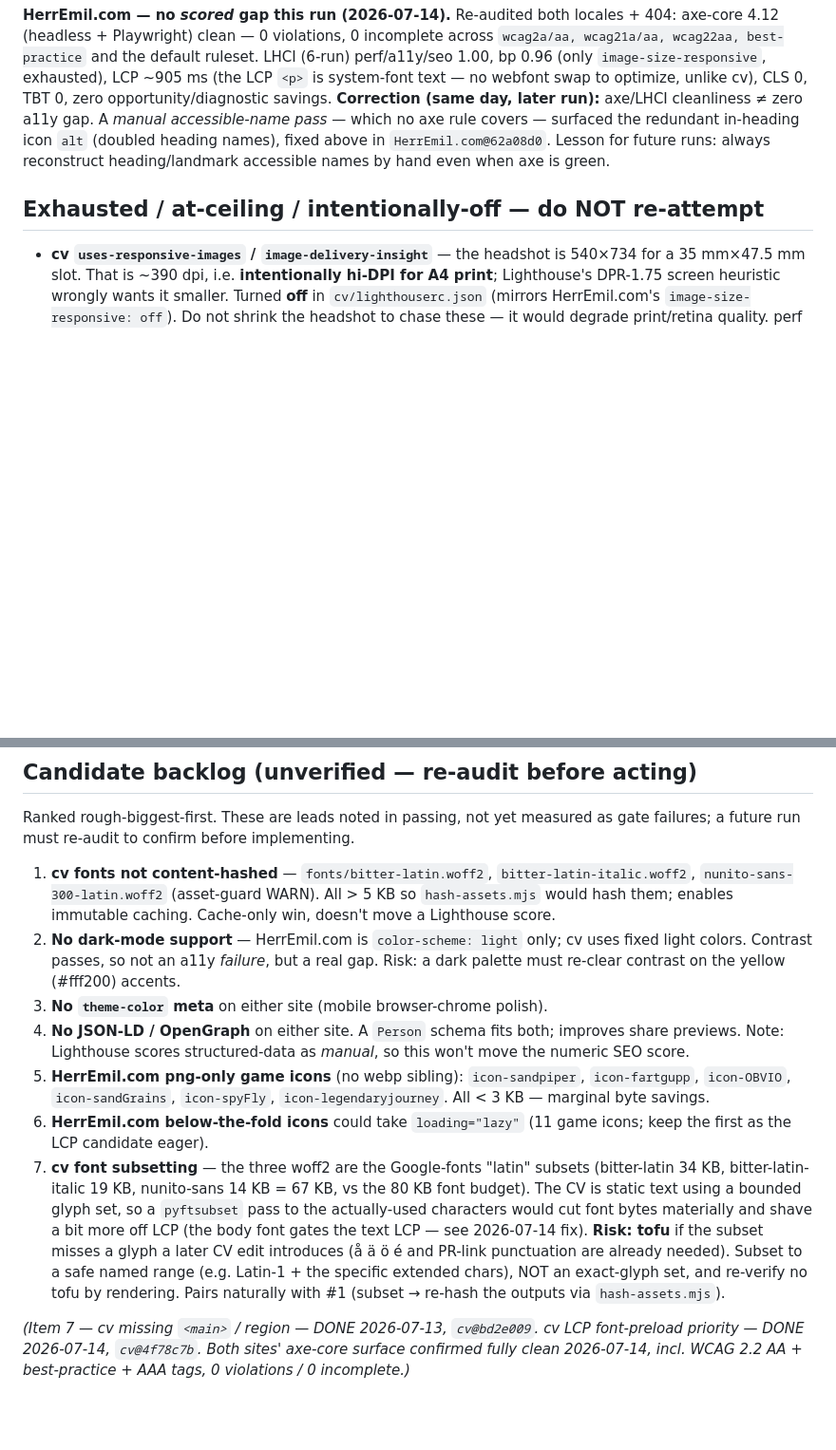
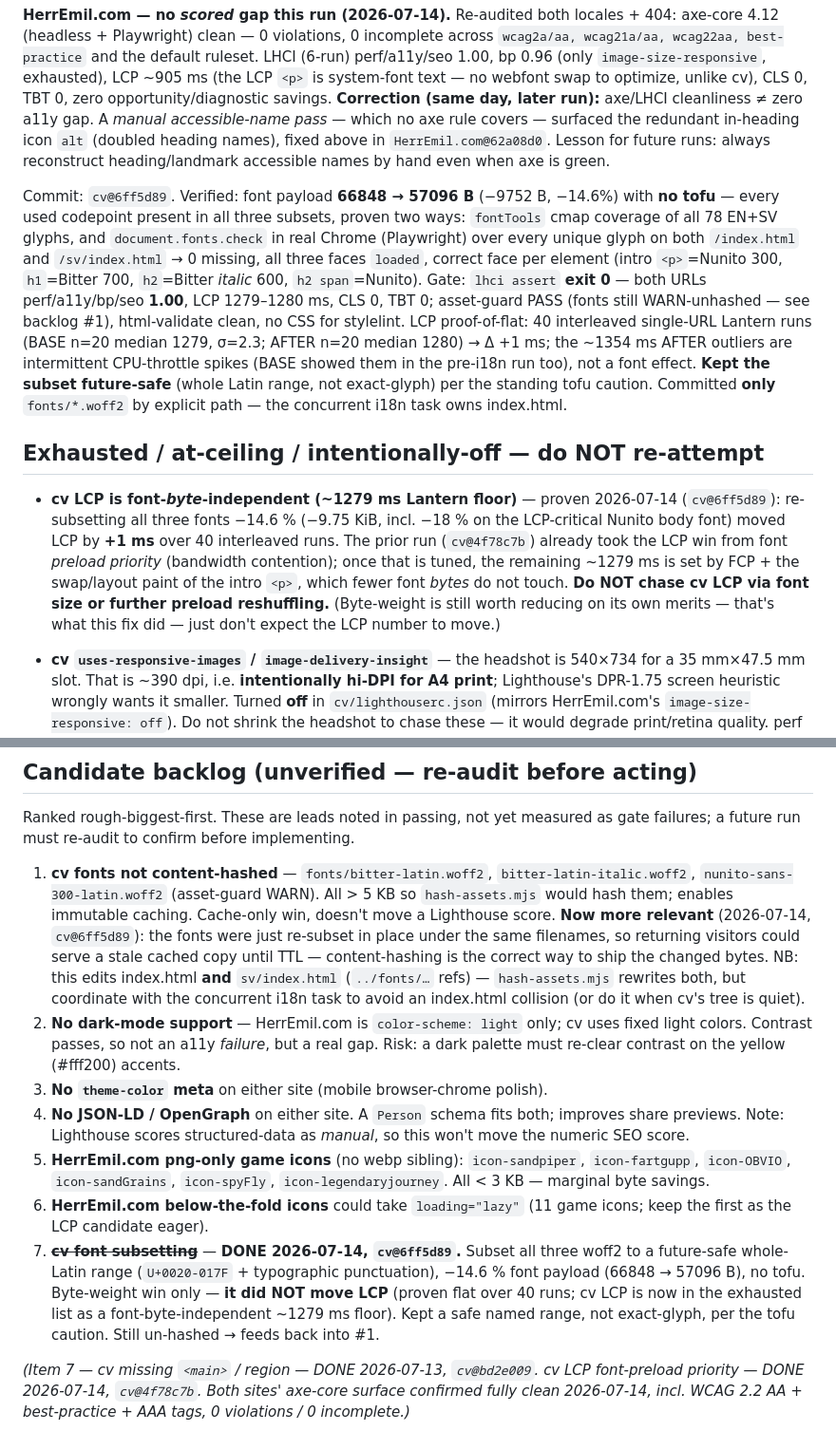
Before and after one commit to HerrEmil/perf-config, a Markdown page: notes/cwv-lab-log.md, 2 parts joined by grey strips. Shown at 95% size. Rendered like a GitHub page; blank space fills up the shorter version.

Commit message:
cwv-lab log: cv font subset (payload -14.6%, LCP flat) — cv@6ff5d89
Ledger entry for the 2026-07-14 cv fix: subset all three woff2 to a
future-safe Latin range, -9.75 KiB font payload (EN total-byte-weight
95.8 -> 86.3 KiB), no tofu (cmap + document.fonts across both locales).
Records the honest finding that this does NOT move LCP (40-run flat),
adds "cv LCP is font-byte-independent (~1279 ms floor)" to the exhausted
list, marks backlog #7 done, and reprioritizes #1 (re-hash the changed fonts).

Co-Authored-By: Claude Opus 4.8 (1M context) <noreply@anthropic.com>

```diff
--- a/notes/cwv-lab-log.md
+++ b/notes/cwv-lab-log.md
@@ -77,7 +78,33 @@ covers — surfaced the redundant in-heading icon `alt` (doubled heading names),
 fixed above in `HerrEmil.com@62a08d0`. Lesson for future runs: always
 reconstruct heading/landmark accessible names by hand even when axe is green.
 
+Commit: `cv@6ff5d89`. Verified: font payload **66848 → 57096 B** (−9752 B,
+−14.6%) with **no tofu** — every used codepoint present in all three subsets,
+proven two ways: `fontTools` cmap coverage of all 78 EN+SV glyphs, and
+`document.fonts.check` in real Chrome (Playwright) over every unique glyph on
+both `/index.html` and `/sv/index.html` → 0 missing, all three faces `loaded`,
+correct face per element (intro `<p>`=Nunito 300, `h1`=Bitter 700, `h2`=Bitter
+*italic* 600, `h2 span`=Nunito). Gate: `lhci assert` **exit 0** — both URLs
+perf/a11y/bp/seo **1.00**, LCP 1279–1280 ms, CLS 0, TBT 0; asset-guard PASS
+(fonts still WARN-unhashed — see backlog #1), html-validate clean, no CSS for
+stylelint. LCP proof-of-flat: 40 interleaved single-URL Lantern runs
+(BASE n=20 median 1279, σ=2.3; AFTER n=20 median 1280) → Δ +1 ms; the ~1354 ms
+AFTER outliers are intermittent CPU-throttle spikes (BASE showed them in the
+pre-i18n run too), not a font effect. **Kept the subset future-safe** (whole
+Latin range, not exact-glyph) per the standing tofu caution. Committed **only**
+`fonts/*.woff2` by explicit path — the concurrent i18n task owns index.html.
+
 ## Exhausted / at-ceiling / intentionally-off — do NOT re-attempt
+
+- **cv LCP is font-*byte*-independent (~1279 ms Lantern floor)** — proven
+  2026-07-14 (`cv@6ff5d89`): re-subsetting all three fonts −14.6 % (−9.75 KiB,
+  incl. −18 % on the LCP-critical Nunito body font) moved LCP by **+1 ms** over
+  40 interleaved runs. The prior run (`cv@4f78c7b`) already took the LCP win
+  from font *preload priority* (bandwidth contention); once that is tuned, the
+  remaining ~1279 ms is set by FCP + the swap/layout paint of the intro `<p>`,
+  which fewer font *bytes* do not touch. **Do NOT chase cv LCP via font size or
+  further preload reshuffling.** (Byte-weight is still worth reducing on its own
+  merits — that's what this fix did — just don't expect the LCP number to move.)
 
 - **cv `uses-responsive-images` / `image-delivery-insight`** — the headshot is
   540×734 for a 35 mm×47.5 mm slot. That is ~390 dpi, i.e. **intentionally
@@ -119,7 +146,13 @@ as gate failures; a future run must re-audit to confirm before implementing.
 1. **cv fonts not content-hashed** — `fonts/bitter-latin.woff2`,
    `bitter-latin-italic.woff2`, `nunito-sans-300-latin.woff2` (asset-guard WARN).
    All > 5 KB so `hash-assets.mjs` would hash them; enables immutable caching.
-   Cache-only win, doesn't move a Lighthouse score.
+   Cache-only win, doesn't move a Lighthouse score. **Now more relevant**
+   (2026-07-14, `cv@6ff5d89`): the fonts were just re-subset in place under the
+   same filenames, so returning visitors could serve a stale cached copy until
+   TTL — content-hashing is the correct way to ship the changed bytes. NB: this
+   edits index.html **and** `sv/index.html` (`../fonts/…` refs) — `hash-assets.mjs`
+   rewrites both, but coordinate with the concurrent i18n task to avoid an
+   index.html collision (or do it when cv's tree is quiet).
 2. **No dark-mode support** — HerrEmil.com is `color-scheme: light` only; cv uses
    fixed light colors. Contrast passes, so not an a11y *failure*, but a real gap.
    Risk: a dark palette must re-clear contrast on the yellow (#fff200) accents.
@@ -132,16 +165,13 @@ as gate failures; a future run must re-audit to confirm before implementing.
    `icon-legendaryjourney`. All < 3 KB — marginal byte savings.
 6. **HerrEmil.com below-the-fold icons** could take `loading="lazy"` (11 game
    icons; keep the first as the LCP candidate eager).
-7. **cv font subsetting** — the three woff2 are the Google-fonts "latin" subsets
-   (bitter-latin 34 KB, bitter-latin-italic 19 KB, nunito-sans 14 KB = 67 KB, vs
-   the 80 KB font budget). The CV is static text using a bounded glyph set, so a
-   `pyftsubset` pass to the actually-used characters would cut font bytes
-   materially and shave a bit more off LCP (the body font gates the text LCP —
-   see 2026-07-14 fix). **Risk: tofu** if the subset misses a glyph a later CV
-   edit introduces (å ä ö é and PR-link punctuation are already needed). Subset
-   to a safe named range (e.g. Latin-1 + the specific extended chars), NOT an
-   exact-glyph set, and re-verify no tofu by rendering. Pairs naturally with #1
-   (subset → re-hash the outputs via `hash-assets.mjs`).
+7. ~~**cv font subsetting**~~ — **DONE 2026-07-14, `cv@6ff5d89`.** Subset all
+   three woff2 to a future-safe whole-Latin range (`U+0020-017F` + typographic
+   punctuation), −14.6 % font payload (66848 → 57096 B), no tofu. Byte-weight
+   win only — **it did NOT move LCP** (proven flat over 40 runs; cv LCP is now
+   in the exhausted list as a font-byte-independent ~1279 ms floor). Kept a safe
+   named range, not exact-glyph, per the tofu caution. Still un-hashed → feeds
+   back into #1.
 
 _(Item 7 — cv missing `<main>` / region — DONE 2026-07-13, `cv@bd2e009`.
  cv LCP font-preload priority — DONE 2026-07-14, `cv@4f78c7b`.
```
Also changed, not shown: other parts of notes/cwv-lab-log.md (+1 -0 lines).
